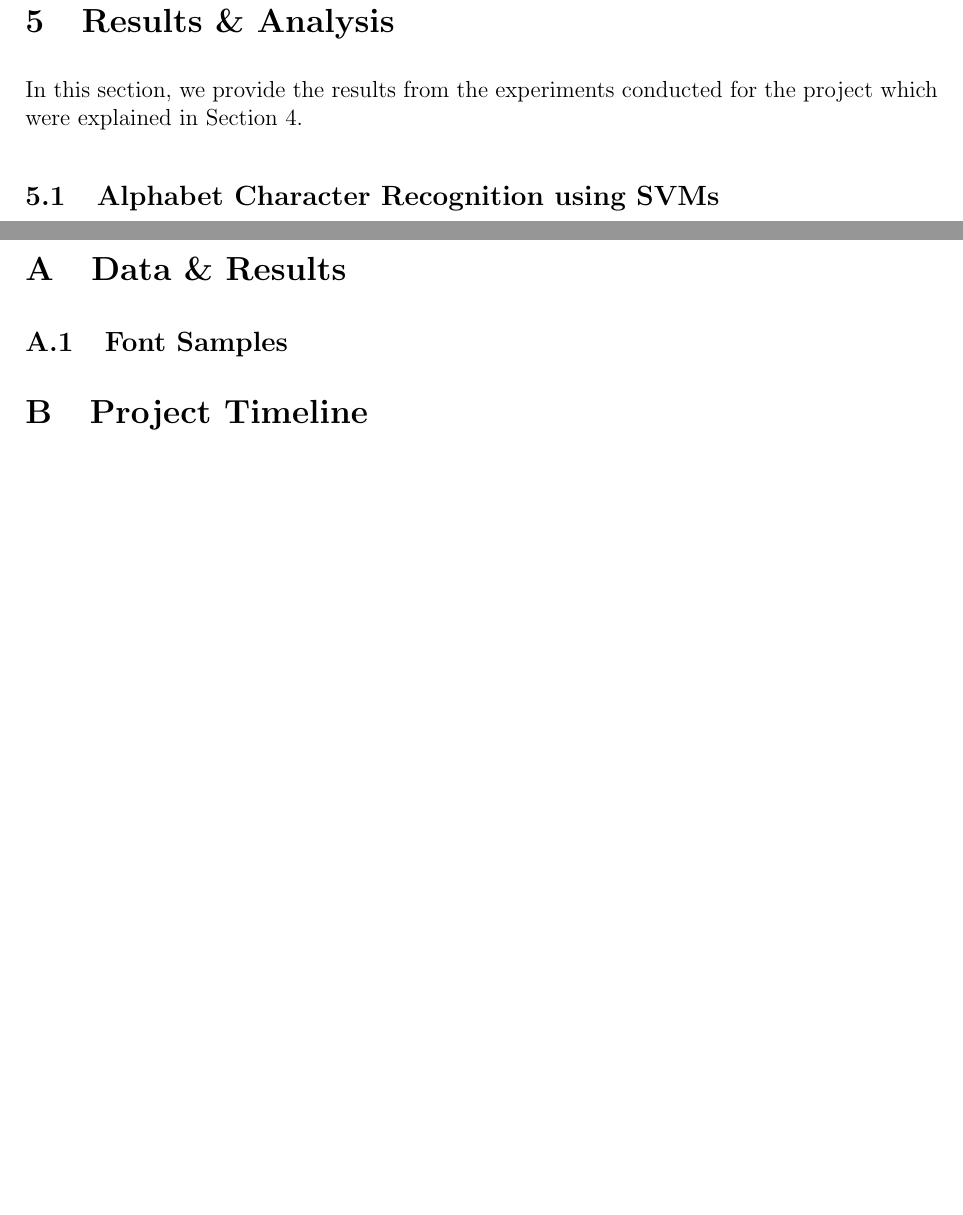
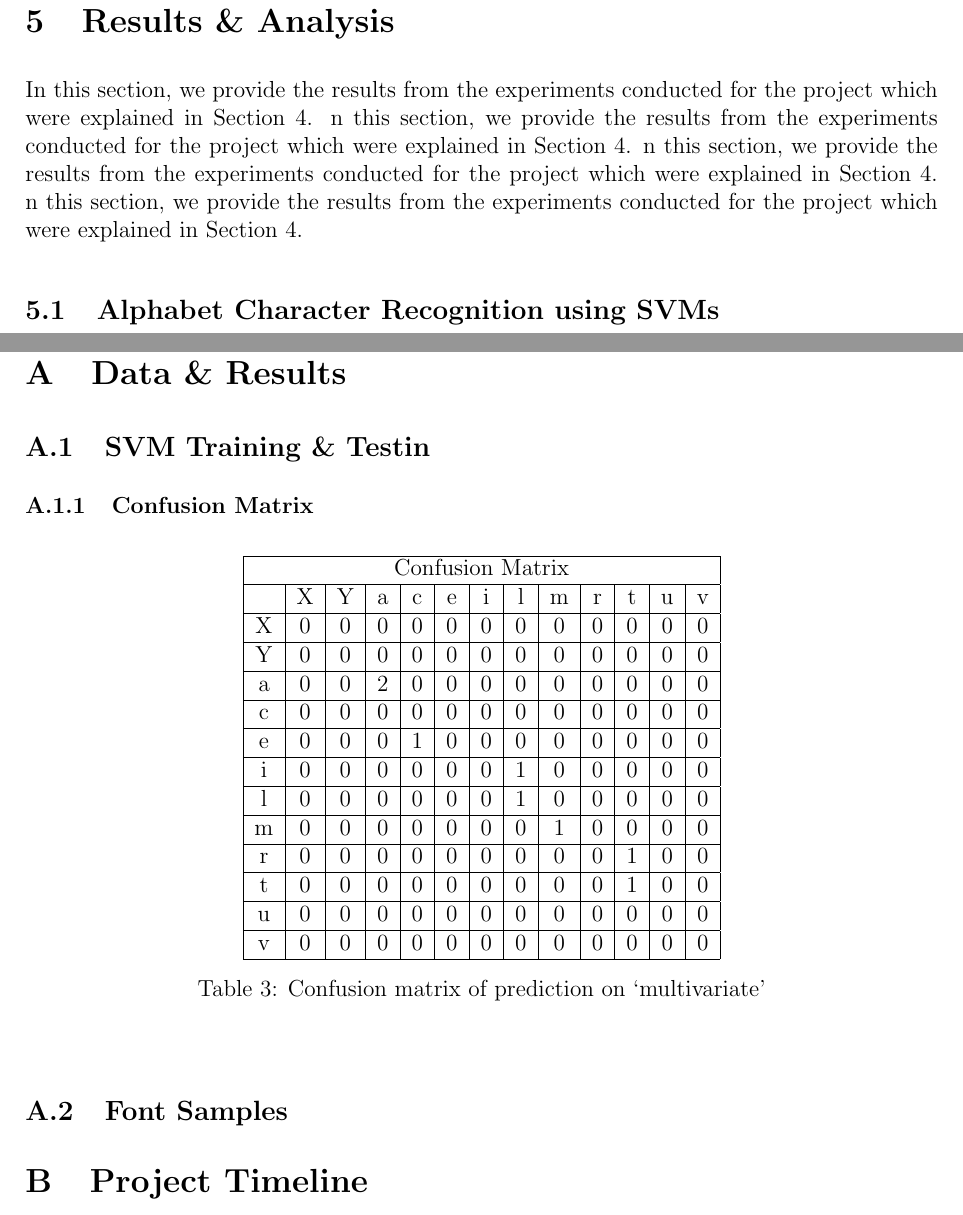
Before and after one commit to ebulagao27/handre, a LaTeX paper (docs/report/report.tex): two parts of pages 15 and 20 of 21 before the commit and two parts of pages 15 and 21 of 22 after it, joined at a grey line, cut so that both start at the same text, the shorter picture padded with empty space. Compiled offline with pdfLaTeX.

Commit message:
added more stuff

```diff
--- a/docs/report/report.tex
+++ b/docs/report/report.tex
@@ -260,6 +260,9 @@ In this section, we desribe the experimental design which we undertook in order
 \section{Results \& Analysis}
 \label{section:results}
 	In this section, we provide the results from the experiments conducted for the project which were explained in Section~\ref{section:experiments}.
+	n this section, we provide the results from the experiments conducted for the project which were explained in Section~\ref{section:experiments}.
+	n this section, we provide the results from the experiments conducted for the project which were explained in Section~\ref{section:experiments}.
+	n this section, we provide the results from the experiments conducted for the project which were explained in Section~\ref{section:experiments}.
 
 	\subsection{Alphabet Character Recognition using SVMs}
 	\label{subsubsection:analysis:svm}
@@ -414,5 +423,33 @@ In this section, we desribe the experimental design which we undertook in order
 \appendix
 	\section{Data \& Results}
+		\subsection{SVM Training \& Testin}
+
+		\subsubsection{Confusion Matrix}
+			\begin{table}[h!]
+\begin{center}
+\begin{tabular}[c]{|c|c|c|c|c|c|c|c|c|c|c|c|c|c|c|c|c|c|}
+  \hline
+  \multicolumn{13}{|c|}{Confusion Matrix}  \\
+  \hline
+    & X & Y & a & c & e & i & l & m & r & t & u & v \\ \hline
+  X & 0 & 0 & 0 & 0 & 0 & 0 & 0 & 0 & 0 & 0 & 0 & 0 \\ \hline
+  Y & 0 & 0 & 0 & 0 & 0 & 0 & 0 & 0 & 0 & 0 & 0 & 0 \\ \hline
+  a & 0 & 0 & 2 & 0 & 0 & 0 & 0 & 0 & 0 & 0 & 0 & 0 \\ \hline
+  c & 0 & 0 & 0 & 0 & 0 & 0 & 0 & 0 & 0 & 0 & 0 & 0 \\ \hline
+  e & 0 & 0 & 0 & 1 & 0 & 0 & 0 & 0 & 0 & 0 & 0 & 0 \\ \hline
+  i & 0 & 0 & 0 & 0 & 0 & 0 & 1 & 0 & 0 & 0 & 0 & 0 \\ \hline
+  l & 0 & 0 & 0 & 0 & 0 & 0 & 1 & 0 & 0 & 0 & 0 & 0 \\ \hline
+  m & 0 & 0 & 0 & 0 & 0 & 0 & 0 & 1 & 0 & 0 & 0 & 0 \\ \hline
+  r & 0 & 0 & 0 & 0 & 0 & 0 & 0 & 0 & 0 & 1 & 0 & 0 \\ \hline
+  t & 0 & 0 & 0 & 0 & 0 & 0 & 0 & 0 & 0 & 1 & 0 & 0 \\ \hline
+  u & 0 & 0 & 0 & 0 & 0 & 0 & 0 & 0 & 0 & 0 & 0 & 0 \\ \hline
+  v & 0 & 0 & 0 & 0 & 0 & 0 & 0 & 0 & 0 & 0 & 0 & 0 \\ \hline
+\end{tabular}
+\caption{Confusion matrix of prediction on `multivariate'}
+ \label{table:svm_}
+\end{center}
+\end{table}
+
 		\subsection{Font Samples}
 		\label{appendix:data:font}
 	\section{Project Timeline}
```
Also changed, not shown: docs/report/report.pdf, docs/report/report.tex (24 more changed lines).
